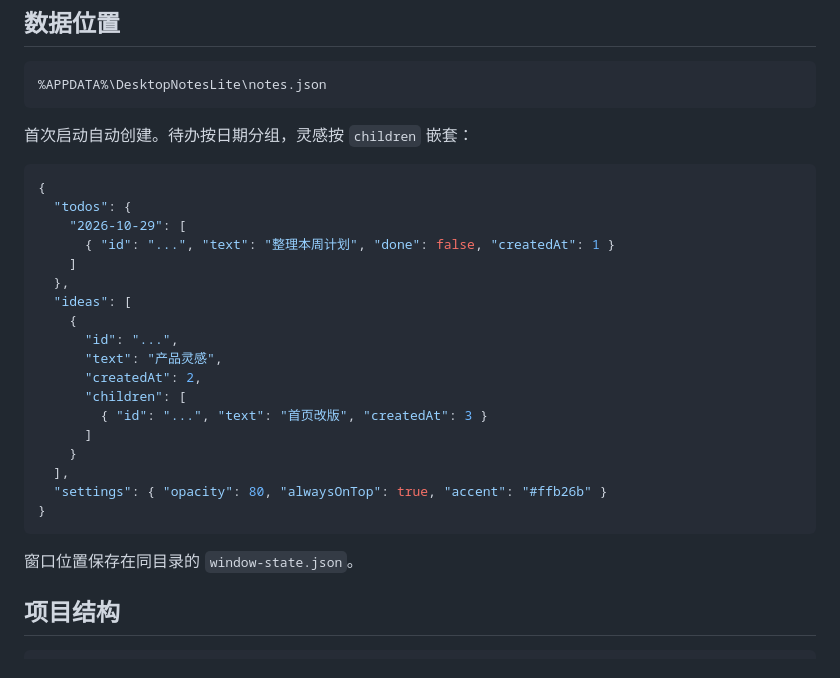
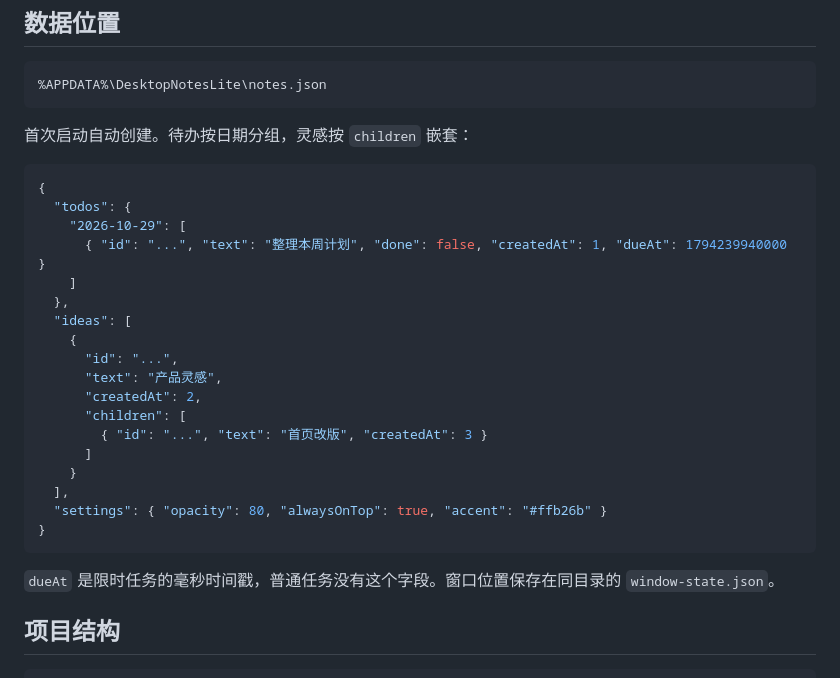
Before and after one commit to TODAYmiao/desktop-notes-lite, a Markdown page: README.md, the part around one of its changes. GitHub-like rendering.

````diff
--- a/README.md
+++ b/README.md
@@ -75,7 +88,7 @@ python main.py
 {
   "todos": {
     "2026-10-29": [
-      { "id": "...", "text": "整理本周计划", "done": false, "createdAt": 1 }
+      { "id": "...", "text": "整理本周计划", "done": false, "createdAt": 1, "dueAt": 1794239940000 }
     ]
   },
   "ideas": [
@@ -92,7 +105,7 @@ python main.py
 }
 ```
 
-窗口位置保存在同目录的 `window-state.json`。
+`dueAt` 是限时任务的毫秒时间戳，普通任务没有这个字段。窗口位置保存在同目录的 `window-state.json`。
 
 ## 项目结构
 
````
Also changed, not shown: other parts of README.md (+13 -0 lines), screenshots/timed-tasks.png (added), 3 other files.
